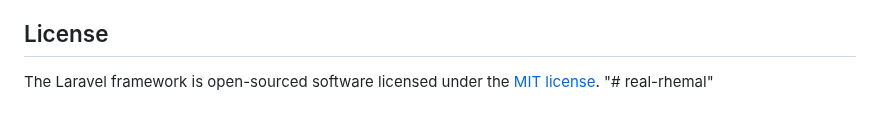
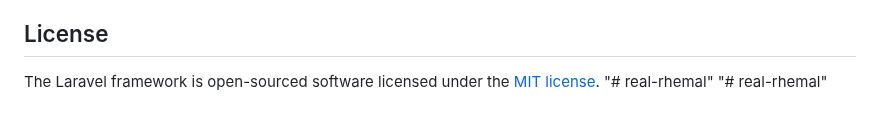
Before and after one commit to Gbamcy/Decentralized, a Markdown page: README.md, the part around the change. Drawn GitHub-style.

```diff
--- a/README.md
+++ b/README.md
@@ -65,3 +65,4 @@ If you discover a security vulnerability within Laravel, please send an e-mail t
 
 The Laravel framework is open-sourced software licensed under the [MIT license](https://opensource.org/licenses/MIT).
 "# real-rhemal"
+"# real-rhemal"
```
